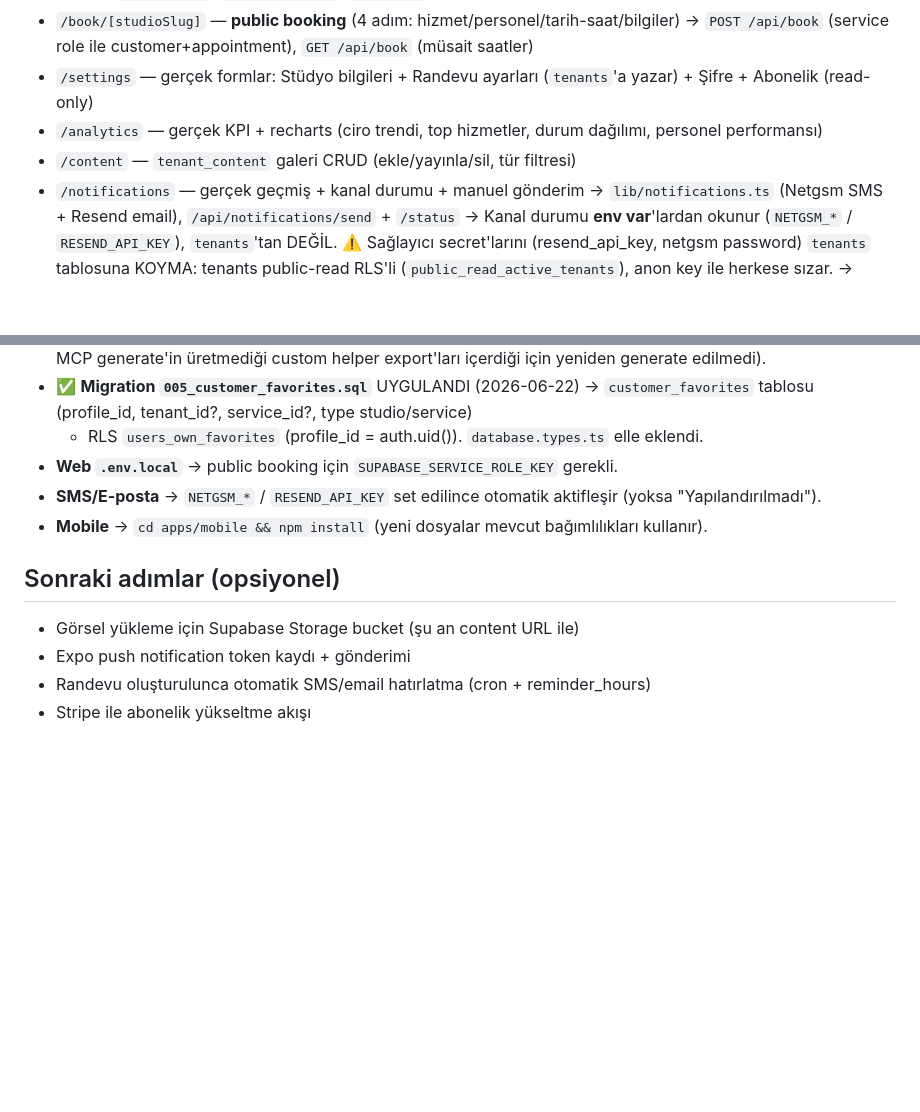
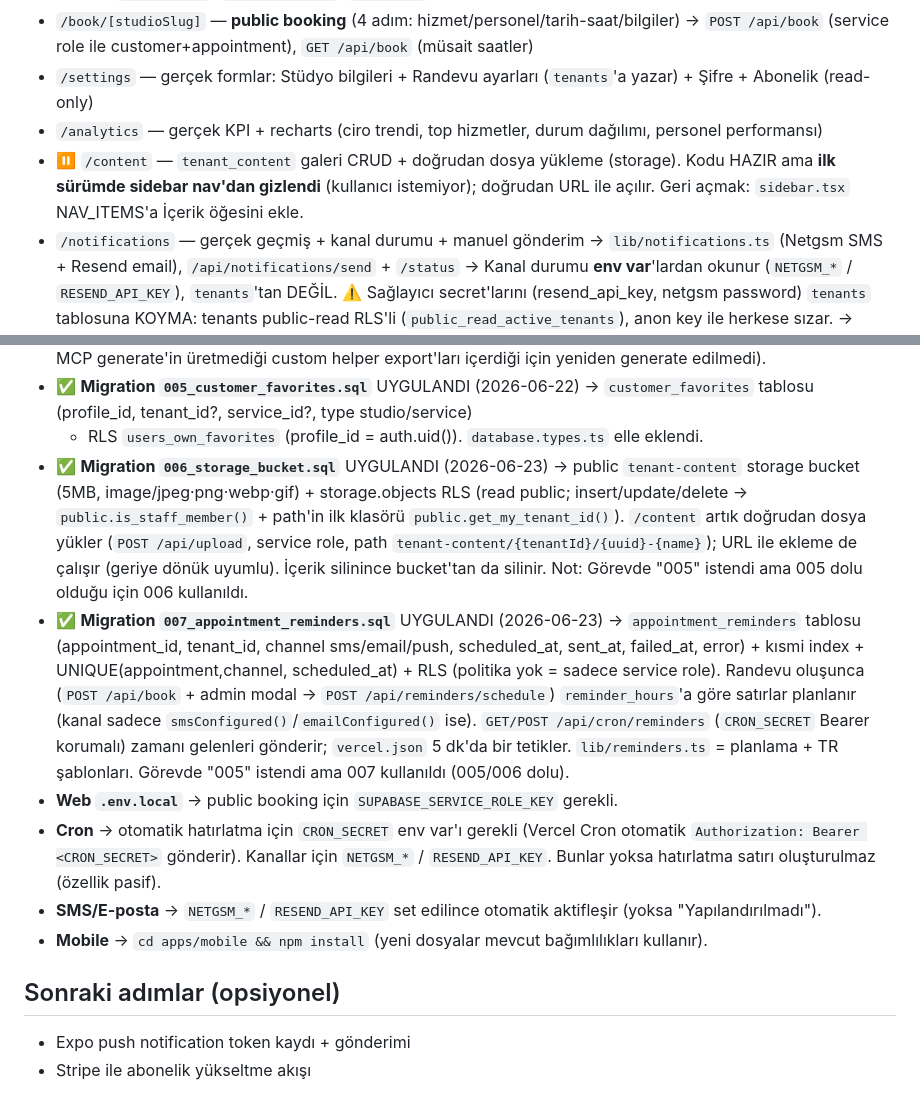
Before and after one commit to Erti-Lali/Nail-Appointment-App, a Markdown page: CLAUDE.md, 2 parts joined by grey strips. GitHub-like rendering; blank space fills up the shorter version.

Commit message:
docs: update CLAUDE.md for storage upload, content hide, and reminders
Co-Authored-By: Claude Opus 4.8 <noreply@anthropic.com>

```diff
--- a/CLAUDE.md
+++ b/CLAUDE.md
@@ -66,7 +66,9 @@ npm run dev
   → `POST /api/book` (service role ile customer+appointment), `GET /api/book` (müsait saatler)
 - `/settings` — gerçek formlar: Stüdyo bilgileri + Randevu ayarları (`tenants`'a yazar) + Şifre + Abonelik (read-only)
 - `/analytics` — gerçek KPI + recharts (ciro trendi, top hizmetler, durum dağılımı, personel performansı)
-- `/content` — `tenant_content` galeri CRUD (ekle/yayınla/sil, tür filtresi)
+- ⏸️ `/content` — `tenant_content` galeri CRUD + doğrudan dosya yükleme (storage).
+  Kodu HAZIR ama **ilk sürümde sidebar nav'dan gizlendi** (kullanıcı istemiyor);
+  doğrudan URL ile açılır. Geri açmak: `sidebar.tsx` NAV_ITEMS'a İçerik öğesini ekle.
 - `/notifications` — gerçek geçmiş + kanal durumu + manuel gönderim
   → `lib/notifications.ts` (Netgsm SMS + Resend email), `/api/notifications/send` + `/status`
   → Kanal durumu **env var**'lardan okunur (`NETGSM_*` / `RESEND_API_KEY`), `tenants`'tan DEĞİL.
@@ -130,12 +132,29 @@ npm run dev
 - ✅ **Migration `005_customer_favorites.sql`** UYGULANDI (2026-06-22) →
   `customer_favorites` tablosu (profile_id, tenant_id?, service_id?, type studio/service)
   + RLS `users_own_favorites` (profile_id = auth.uid()). `database.types.ts` elle eklendi.
+- ✅ **Migration `006_storage_bucket.sql`** UYGULANDI (2026-06-23) →
+  public `tenant-content` storage bucket (5MB, image/jpeg·png·webp·gif) + storage.objects
+  RLS (read public; insert/update/delete → `public.is_staff_member()` + path'in ilk
+  klasörü `public.get_my_tenant_id()`). `/content` artık doğrudan dosya yükler
+  (`POST /api/upload`, service role, path `tenant-content/{tenantId}/{uuid}-{name}`);
+  URL ile ekleme de çalışır (geriye dönük uyumlu). İçerik silinince bucket'tan da silinir.
+  Not: Görevde "005" istendi ama 005 dolu olduğu için 006 kullanıldı.
+- ✅ **Migration `007_appointment_reminders.sql`** UYGULANDI (2026-06-23) →
+  `appointment_reminders` tablosu (appointment_id, tenant_id, channel sms/email/push,
+  scheduled_at, sent_at, failed_at, error) + kısmi index + UNIQUE(appointment,channel,
+  scheduled_at) + RLS (politika yok = sadece service role). Randevu oluşunca
+  (`POST /api/book` + admin modal → `POST /api/reminders/schedule`) `reminder_hours`'a
+  göre satırlar planlanır (kanal sadece `smsConfigured()`/`emailConfigured()` ise).
+  `GET/POST /api/cron/reminders` (`CRON_SECRET` Bearer korumalı) zamanı gelenleri
+  gönderir; `vercel.json` 5 dk'da bir tetikler. `lib/reminders.ts` = planlama + TR
+  şablonları. Görevde "005" istendi ama 007 kullanıldı (005/006 dolu).
 - **Web `.env.local`** → public booking için `SUPABASE_SERVICE_ROLE_KEY` gerekli.
+- **Cron** → otomatik hatırlatma için `CRON_SECRET` env var'ı gerekli (Vercel Cron
+  otomatik `Authorization: Bearer <CRON_SECRET>` gönderir). Kanallar için `NETGSM_*` /
+  `RESEND_API_KEY`. Bunlar yoksa hatırlatma satırı oluşturulmaz (özellik pasif).
 - **SMS/E-posta** → `NETGSM_*` / `RESEND_API_KEY` set edilince otomatik aktifleşir (yoksa "Yapılandırılmadı").
 - **Mobile** → `cd apps/mobile && npm install` (yeni dosyalar mevcut bağımlılıkları kullanır).
 
 ## Sonraki adımlar (opsiyonel)
-- Görsel yükleme için Supabase Storage bucket (şu an content URL ile)
 - Expo push notification token kaydı + gönderimi
-- Randevu oluşturulunca otomatik SMS/email hatırlatma (cron + reminder_hours)
 - Stripe ile abonelik yükseltme akışı
```
